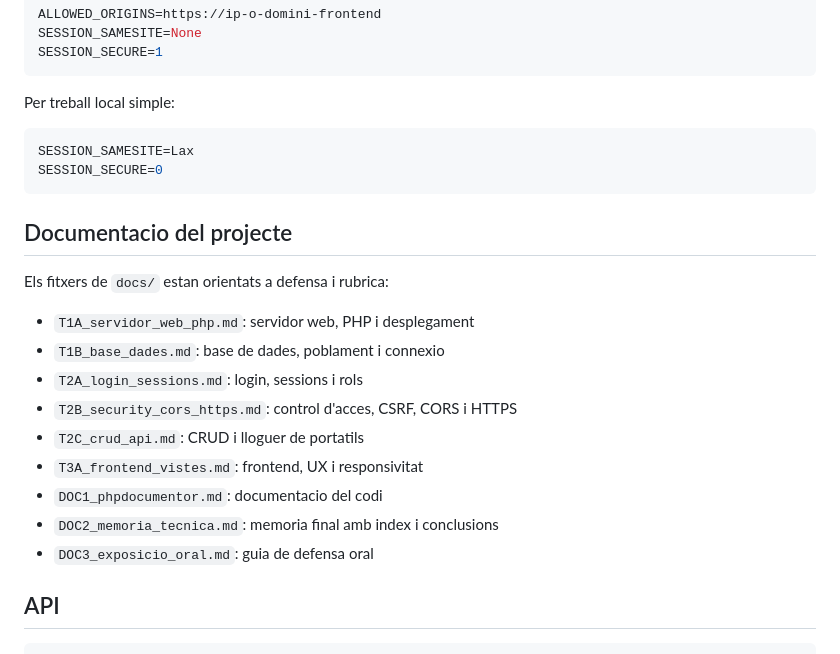
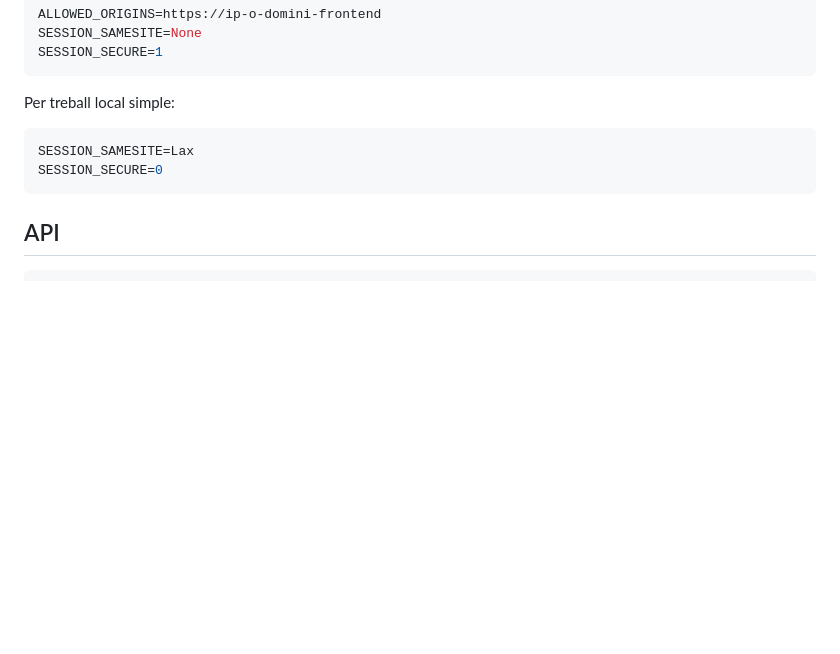
Before and after one commit to ErikPuig-Tiburon/cas3-iaw-grup4, a Markdown page: README.md, the part around the change. GitHub-like rendering; blank space fills up the shorter version.

Commit message:
shhh  no habeis visto nadda

````diff
--- a/README.md
+++ b/README.md
@@ -141,20 +141,6 @@ SESSION_SAMESITE=Lax
 SESSION_SECURE=0
 ```
 
-## Documentacio del projecte
-
-Els fitxers de `docs/` estan orientats a defensa i rubrica:
-
-- `T1A_servidor_web_php.md`: servidor web, PHP i desplegament
-- `T1B_base_dades.md`: base de dades, poblament i connexio
-- `T2A_login_sessions.md`: login, sessions i rols
-- `T2B_security_cors_https.md`: control d'acces, CSRF, CORS i HTTPS
-- `T2C_crud_api.md`: CRUD i lloguer de portatils
-- `T3A_frontend_vistes.md`: frontend, UX i responsivitat
-- `DOC1_phpdocumentor.md`: documentacio del codi
-- `DOC2_memoria_tecnica.md`: memoria final amb index i conclusions
-- `DOC3_exposicio_oral.md`: guia de defensa oral
-
 ## API
 
 ```text
````
